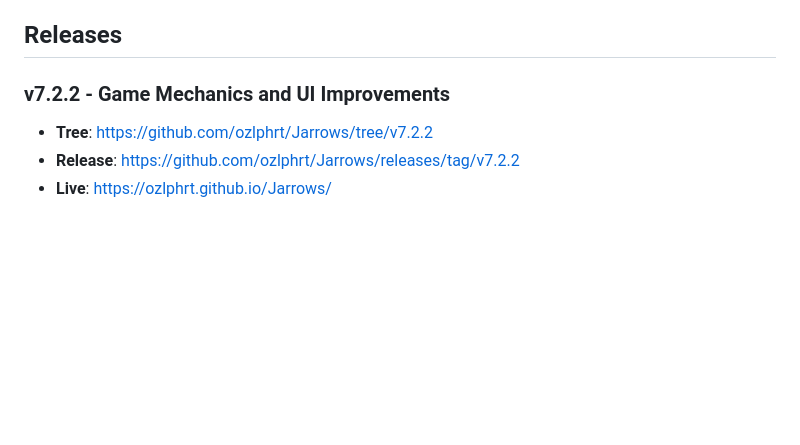
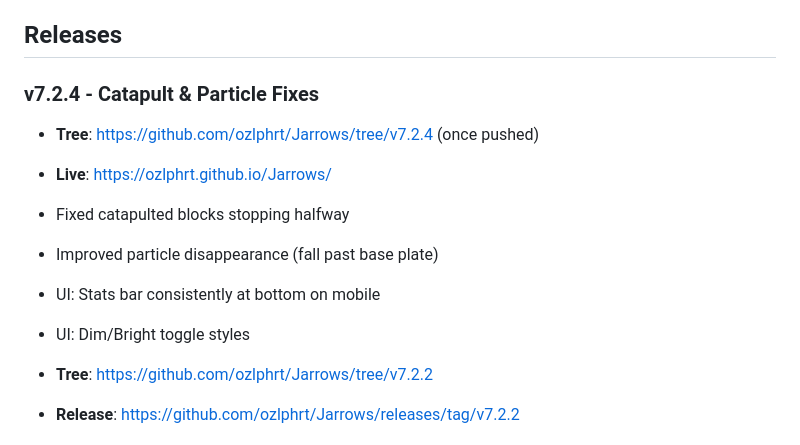
Before and after one commit to ozlphrt/Jarrows, a Markdown page: README.md, the part around the change. GitHub-like rendering; blank space fills up the shorter version.

Commit message:
jarrows: update README.md for v7.2.4

```diff
--- a/README.md
+++ b/README.md
@@ -64,7 +64,14 @@ npm run build
 
 ## Releases
 
-### v7.2.2 - Game Mechanics and UI Improvements
+### v7.2.4 - Catapult & Particle Fixes
+- **Tree**: https://github.com/ozlphrt/Jarrows/tree/v7.2.4 (once pushed)
+- **Live**: https://ozlphrt.github.io/Jarrows/
+- Fixed catapulted blocks stopping halfway
+- Improved particle disappearance (fall past base plate)
+- UI: Stats bar consistently at bottom on mobile
+- UI: Dim/Bright toggle styles
+
 - **Tree**: https://github.com/ozlphrt/Jarrows/tree/v7.2.2
 - **Release**: https://github.com/ozlphrt/Jarrows/releases/tag/v7.2.2
 - **Live**: https://ozlphrt.github.io/Jarrows/
```
